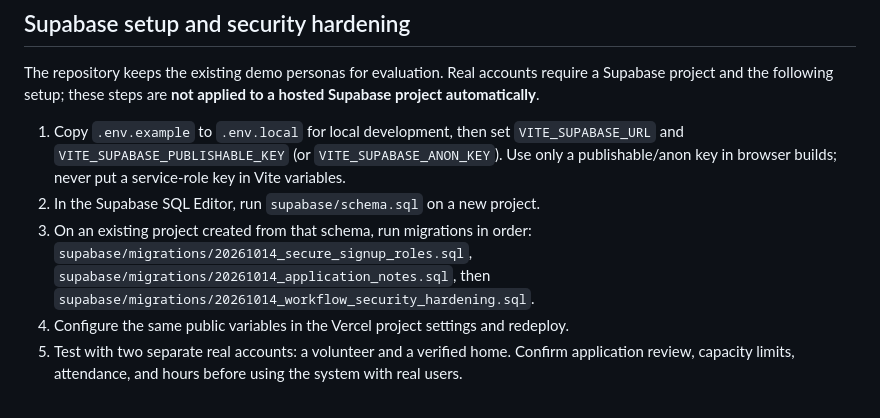
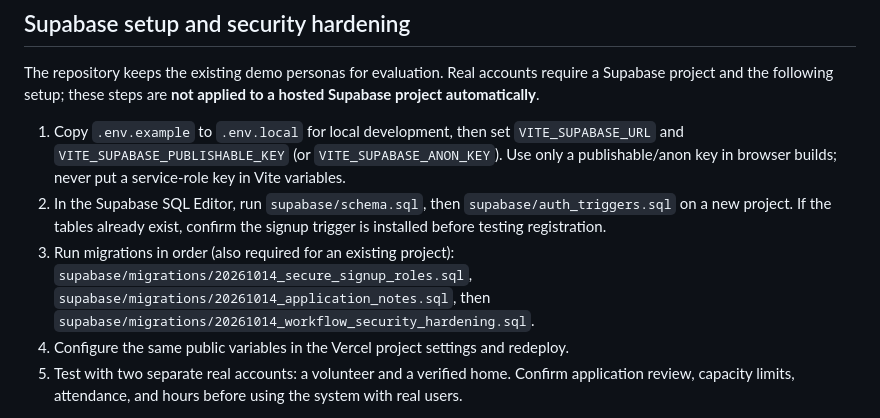
Before and after one commit to vikas-m-cse/sahaaya, a Markdown page: README.md, the part around the change. Drawn GitHub-style.

Commit message:
Clarify signup trigger setup in Supabase instructions

```diff
--- a/README.md
+++ b/README.md
@@ -173,8 +173,8 @@ To provision an administrator, create the account through a trusted Supabase Aut
 The repository keeps the existing demo personas for evaluation. Real accounts require a Supabase project and the following setup; these steps are **not applied to a hosted Supabase project automatically**.
 
 1. Copy `.env.example` to `.env.local` for local development, then set `VITE_SUPABASE_URL` and `VITE_SUPABASE_PUBLISHABLE_KEY` (or `VITE_SUPABASE_ANON_KEY`). Use only a publishable/anon key in browser builds; never put a service-role key in Vite variables.
-2. In the Supabase SQL Editor, run `supabase/schema.sql` on a new project.
-3. On an existing project created from that schema, run migrations in order: `supabase/migrations/20261014_secure_signup_roles.sql`, `supabase/migrations/20261014_application_notes.sql`, then `supabase/migrations/20261014_workflow_security_hardening.sql`.
+2. In the Supabase SQL Editor, run `supabase/schema.sql`, then `supabase/auth_triggers.sql` on a new project. If the tables already exist, confirm the signup trigger is installed before testing registration.
+3. Run migrations in order (also required for an existing project): `supabase/migrations/20261014_secure_signup_roles.sql`, `supabase/migrations/20261014_application_notes.sql`, then `supabase/migrations/20261014_workflow_security_hardening.sql`.
 4. Configure the same public variables in the Vercel project settings and redeploy.
 5. Test with two separate real accounts: a volunteer and a verified home. Confirm application review, capacity limits, attendance, and hours before using the system with real users.
 
```
